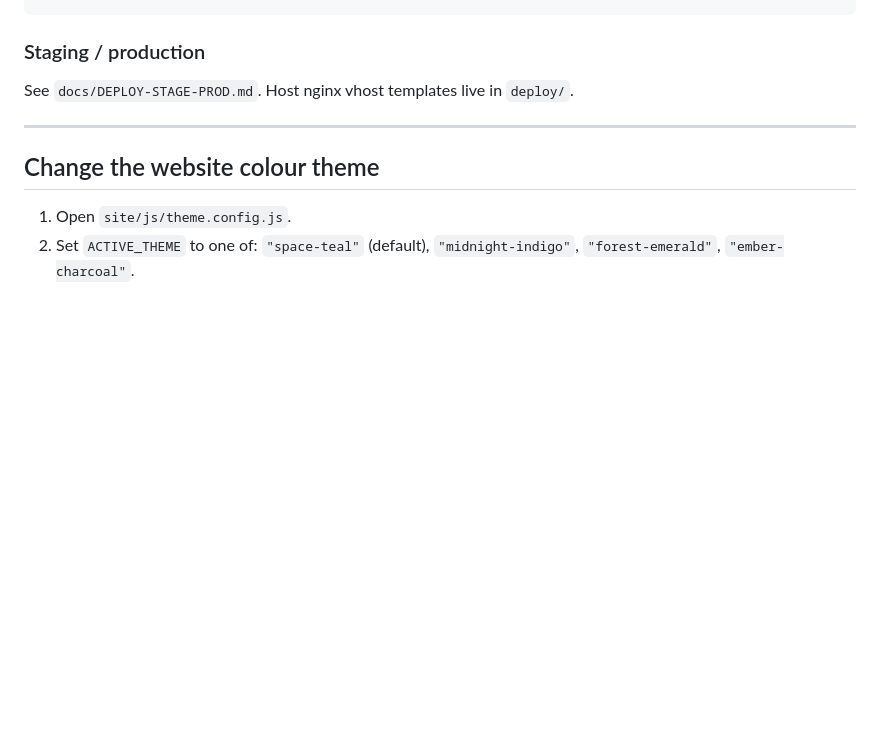
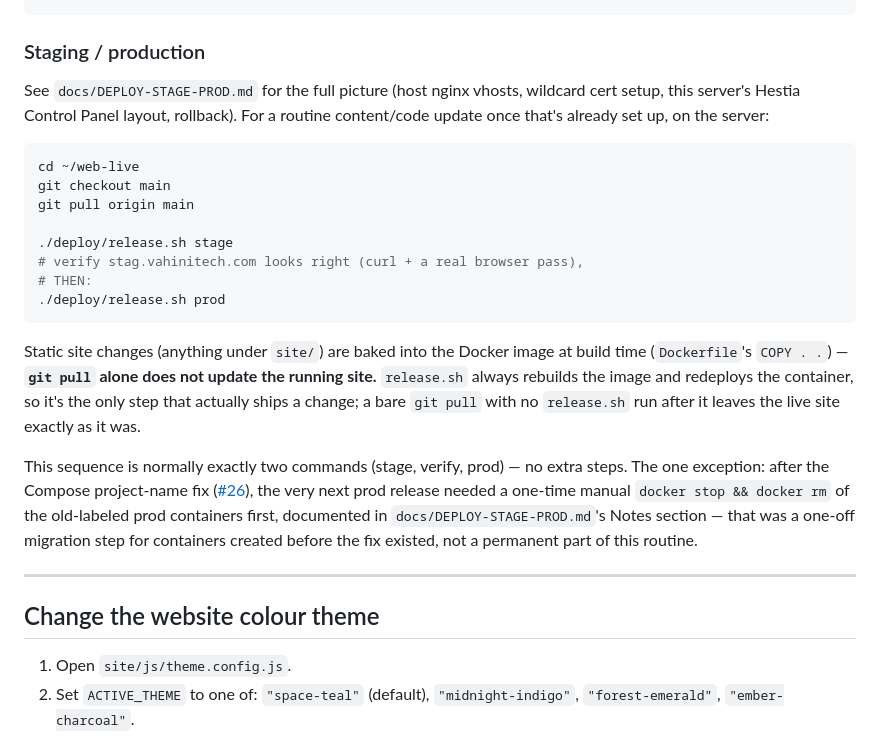
Before and after one commit to vahinitech/vahini-web, a Markdown page: README.md, the part around the change. Drawn GitHub-style; blank space fills up the shorter version.

Commit message:
docs: document the routine stage/prod deploy sequence in the README (#29)
Adds a quick-reference deploy sequence (git pull, release.sh stage,
verify, release.sh prod) to the README's staging/production section,
alongside the existing pointer to docs/DEPLOY-STAGE-PROD.md for the full
picture. Calls out explicitly that a bare git pull does not update the
live site -- site/ is baked into the Docker image at build time, so
release.sh is the step that actually ships a change.

Also clarifies that the one-time docker stop/rm step needed right after
the Compose project-name fix (#26) was a one-off migration for containers
created before that fix existed, not a permanent part of the routine --
worth being explicit about so it isn't assumed to still be required going
forward.

Co-authored-by: Claude <noreply@anthropic.com>

````diff
--- a/README.md
+++ b/README.md
@@ -77,7 +77,37 @@ git add analyser && git commit -m "chore: bump analyser submodule to <new-tag>"
 
 ### Staging / production
 
-See `docs/DEPLOY-STAGE-PROD.md`. Host nginx vhost templates live in `deploy/`.
+See `docs/DEPLOY-STAGE-PROD.md` for the full picture (host nginx vhosts,
+wildcard cert setup, this server's Hestia Control Panel layout, rollback).
+For a routine content/code update once that's already set up, on the
+server:
+
+```bash
+cd ~/web-live
+git checkout main
+git pull origin main
+
+./deploy/release.sh stage
+# verify stag.vahinitech.com looks right (curl + a real browser pass),
+# THEN:
+./deploy/release.sh prod
+```
+
+Static site changes (anything under `site/`) are baked into the Docker
+image at build time (`Dockerfile`'s `COPY . .`) — **`git pull` alone does
+not update the running site.** `release.sh` always rebuilds the image and
+redeploys the container, so it's the only step that actually ships a
+change; a bare `git pull` with no `release.sh` run after it leaves the live
+site exactly as it was.
+
+This sequence is normally exactly two commands (stage, verify, prod) — no
+extra steps. The one exception: after the Compose project-name fix
+([#26](https://github.com/vahinitech/web-live/pull/26)), the very next prod
+release needed a one-time manual `docker stop && docker rm` of the
+old-labeled prod containers first, documented in
+`docs/DEPLOY-STAGE-PROD.md`'s Notes section — that was a one-off migration
+step for containers created before the fix existed, not a permanent part of
+this routine.
 
 ---
 
````
